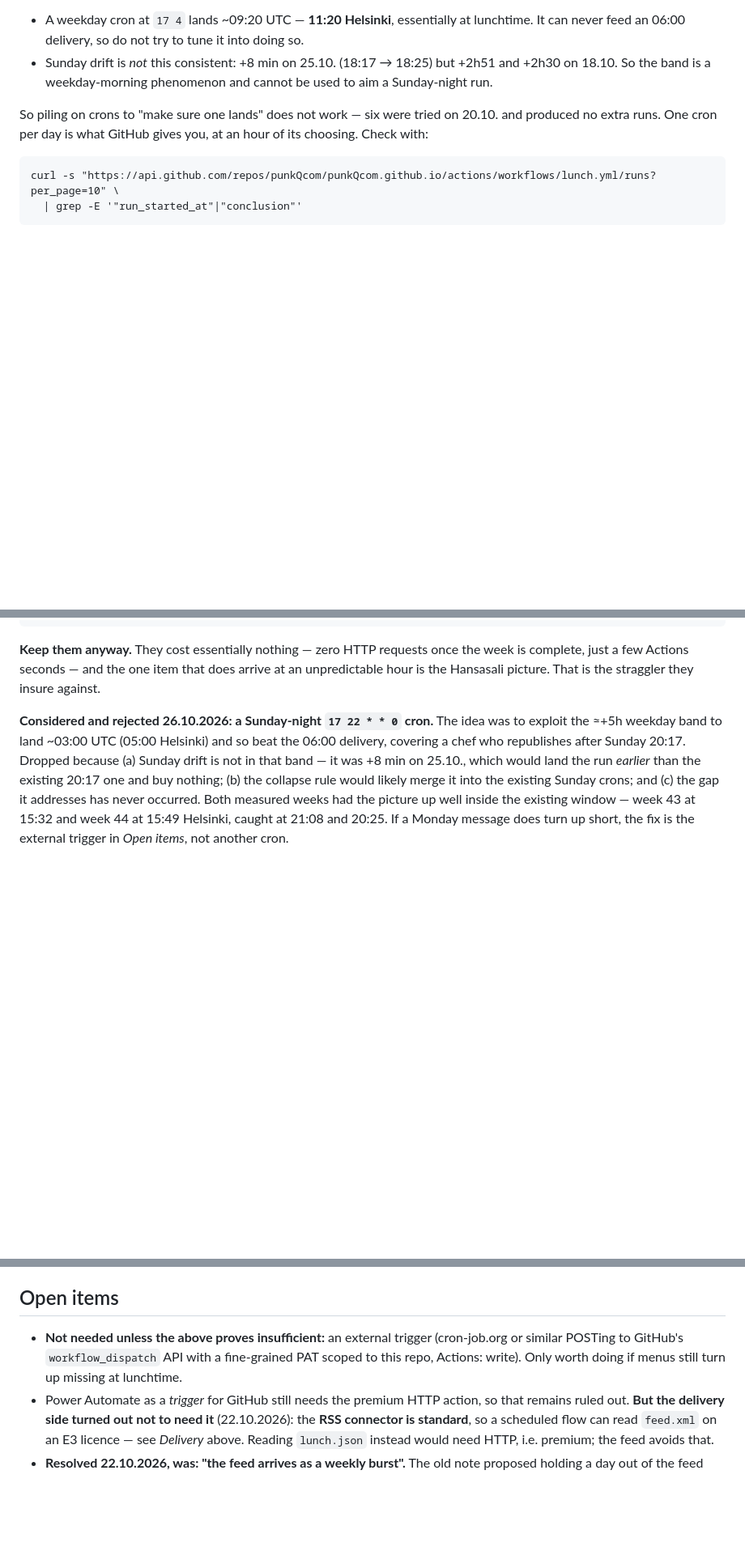
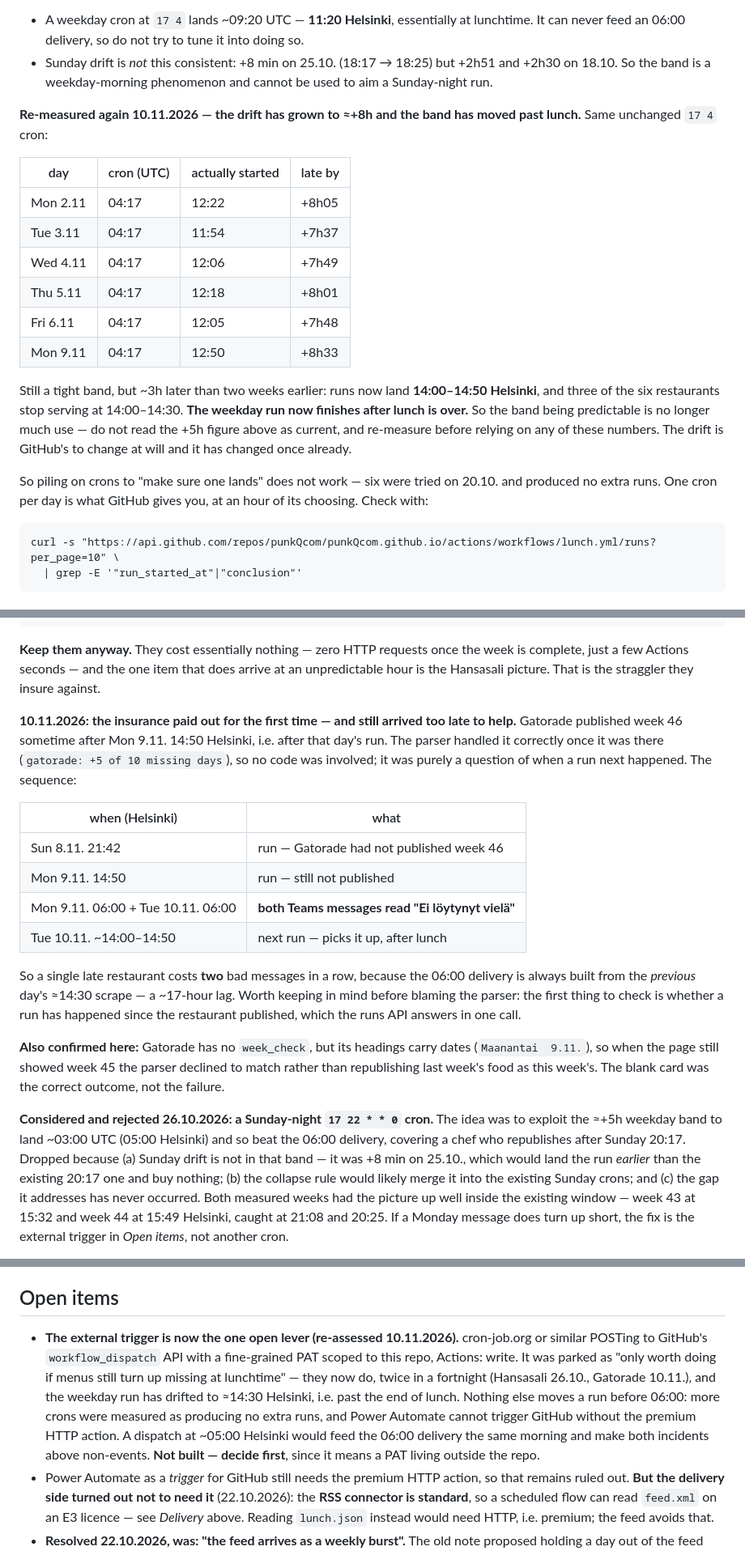
Before and after one commit to punkQcom/punkQcom.github.io, a Markdown page: .github/lunch/TODO.md, 3 parts joined by grey strips. Shown at 81% size. GitHub-like rendering; blank space fills up the shorter version.

Commit message:
lunch: note the worsened cron drift and the 10.11. Gatorade straggler
- The weekday cron now lands ~14:00-14:50 Helsinki (~+8h, six samples),
  about 3h later than measured on 26.10. and past the end of lunch at
  three of the six restaurants. The old +5h figure is flagged as stale.
- Records the 10.11. case: Gatorade published after Monday's run, so two
  consecutive 06:00 messages read "Ei löytynyt vielä". The parser was
  never involved — it reads the page correctly once the menu is there.
  Notes the ~17h lag between the scrape and the delivery it feeds.
- Confirms the blank card was correct: Gatorade's dated headings stopped
  last week's food being republished as this week's.
- Open items: the external trigger is re-assessed from "not needed" to the
  one remaining lever, with the reasoning. Not built, decision pending.

No code changed and no run was triggered.

Co-Authored-By: Claude Opus 5 <noreply@anthropic.com>

```diff
--- a/.github/lunch/TODO.md
+++ b/.github/lunch/TODO.md
@@ -43,6 +43,25 @@ Four samples inside a 22-minute band, all ≈ **+5h**. Two consequences:
 - Sunday drift is *not* this consistent: +8 min on 25.10. (18:17 → 18:25) but
   +2h51 and +2h30 on 18.10. So the band is a weekday-morning phenomenon and
   cannot be used to aim a Sunday-night run.
+
+**Re-measured again 10.11.2026 — the drift has grown to ≈+8h and the band has
+moved past lunch.** Same unchanged `17 4` cron:
+
+| day | cron (UTC) | actually started | late by |
+|---|---|---|---|
+| Mon 2.11 | 04:17 | 12:22 | +8h05 |
+| Tue 3.11 | 04:17 | 11:54 | +7h37 |
+| Wed 4.11 | 04:17 | 12:06 | +7h49 |
+| Thu 5.11 | 04:17 | 12:18 | +8h01 |
+| Fri 6.11 | 04:17 | 12:05 | +7h48 |
+| Mon 9.11 | 04:17 | 12:50 | +8h33 |
+
+Still a tight band, but ~3h later than two weeks earlier: runs now land
+**14:00–14:50 Helsinki**, and three of the six restaurants stop serving at
+14:00–14:30. **The weekday run now finishes after lunch is over.** So the band
+being predictable is no longer much use — do not read the +5h figure above as
+current, and re-measure before relying on any of these numbers. The drift is
+GitHub's to change at will and it has changed once already.
 
 So piling on crons to "make sure one lands" does not work — six were tried on
 20.10. and produced no extra runs. One cron per day is what GitHub gives you,
@@ -108,6 +127,30 @@ Sunday evening, week 44 included. Check this yourself with:
 the week is complete, just a few Actions seconds — and the one item that does
 arrive at an unpredictable hour is the Hansasali picture. That is the straggler
 they insure against.
+
+**10.11.2026: the insurance paid out for the first time — and still arrived
+too late to help.** Gatorade published week 46 sometime after Mon 9.11. 14:50
+Helsinki, i.e. after that day's run. The parser handled it correctly once it
+was there (`gatorade: +5 of 10 missing days`), so no code was involved; it was
+purely a question of when a run next happened. The sequence:
+
+| when (Helsinki) | what |
+|---|---|
+| Sun 8.11. 21:42 | run — Gatorade had not published week 46 |
+| Mon 9.11. 14:50 | run — still not published |
+| Mon 9.11. 06:00 + Tue 10.11. 06:00 | **both Teams messages read "Ei löytynyt vielä"** |
+| Tue 10.11. ~14:00–14:50 | next run — picks it up, after lunch |
+
+So a single late restaurant costs **two** bad messages in a row, because the
+06:00 delivery is always built from the *previous* day's ≈14:30 scrape — a
+~17-hour lag. Worth keeping in mind before blaming the parser: the first thing
+to check is whether a run has happened since the restaurant published, which
+the runs API answers in one call.
+
+**Also confirmed here:** Gatorade has no `week_check`, but its headings carry
+dates (`Maanantai  9.11.`), so when the page still showed week 45 the parser
+declined to match rather than republishing last week's food as this week's.
+The blank card was the correct outcome, not the failure.
 
 **Considered and rejected 26.10.2026: a Sunday-night `17 22 * * 0` cron.** The
 idea was to exploit the ≈+5h weekday band to land ~03:00 UTC (05:00 Helsinki)
@@ -305,10 +348,17 @@ DST-aware, and under our control). Anything that needs to happen at a
 wall-clock time belongs in the flow, never in `lunch.yml`.
 
 ## Open items
-- **Not needed unless the above proves insufficient:** an external trigger
-  (cron-job.org or similar POSTing to GitHub's `workflow_dispatch` API with a
-  fine-grained PAT scoped to this repo, Actions: write). Only worth doing if
-  menus still turn up missing at lunchtime.
+- **The external trigger is now the one open lever (re-assessed 10.11.2026).**
+  cron-job.org or similar POSTing to GitHub's `workflow_dispatch` API with a
+  fine-grained PAT scoped to this repo, Actions: write. It was parked as "only
+  worth doing if menus still turn up missing at lunchtime" — they now do, twice
+  in a fortnight (Hansasali 26.10., Gatorade 10.11.), and the weekday run has
+  drifted to ≈14:30 Helsinki, i.e. past the end of lunch. Nothing else moves a
+  run before 06:00: more crons were measured as producing no extra runs, and
+  Power Automate cannot trigger GitHub without the premium HTTP action. A
+  dispatch at ~05:00 Helsinki would feed the 06:00 delivery the same morning
+  and make both incidents above non-events. **Not built — decide first**, since
+  it means a PAT living outside the repo.
 - Power Automate as a *trigger* for GitHub still needs the premium HTTP
   action, so that remains ruled out. **But the delivery side turned out not
   to need it** (22.10.2026): the **RSS connector is standard**, so a scheduled
```
